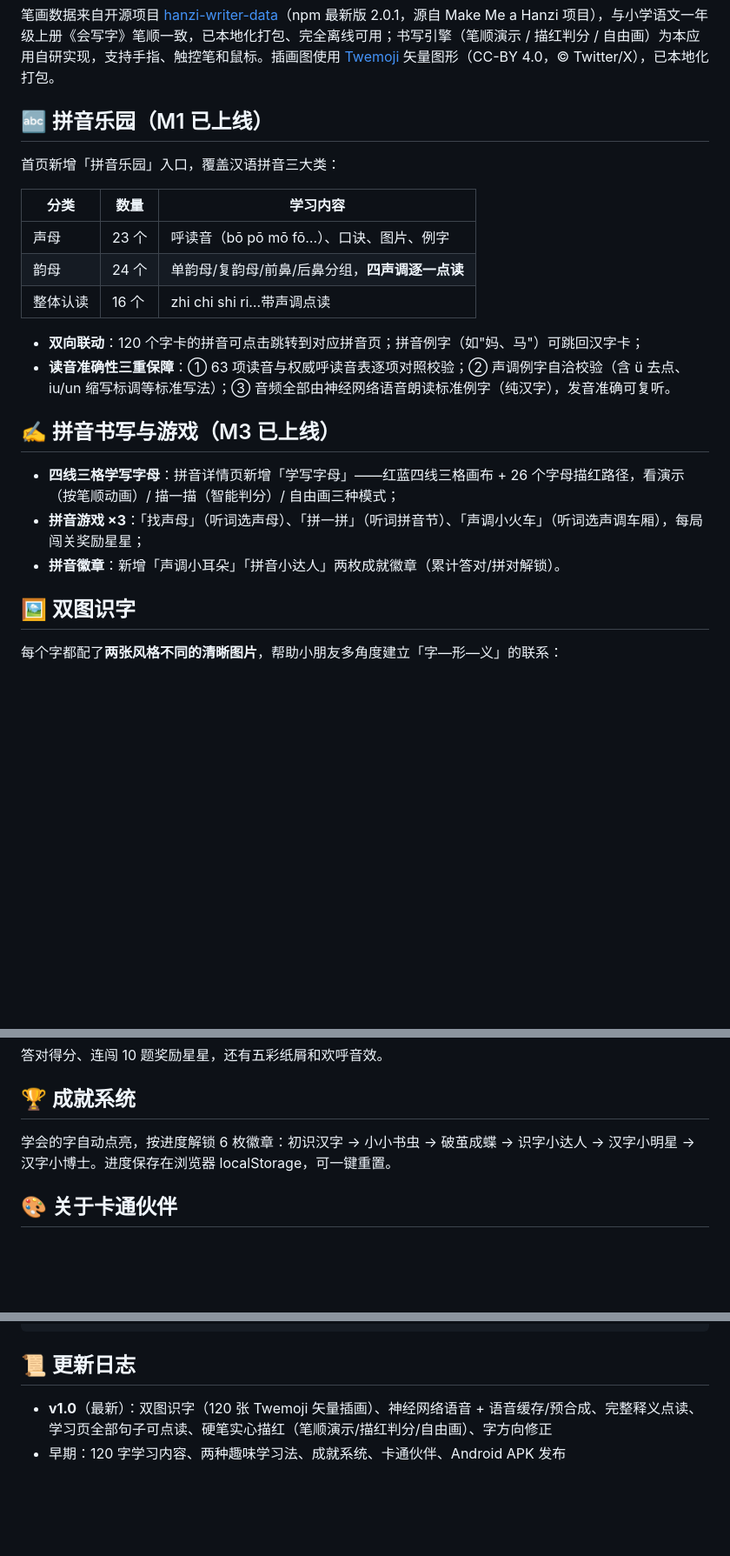
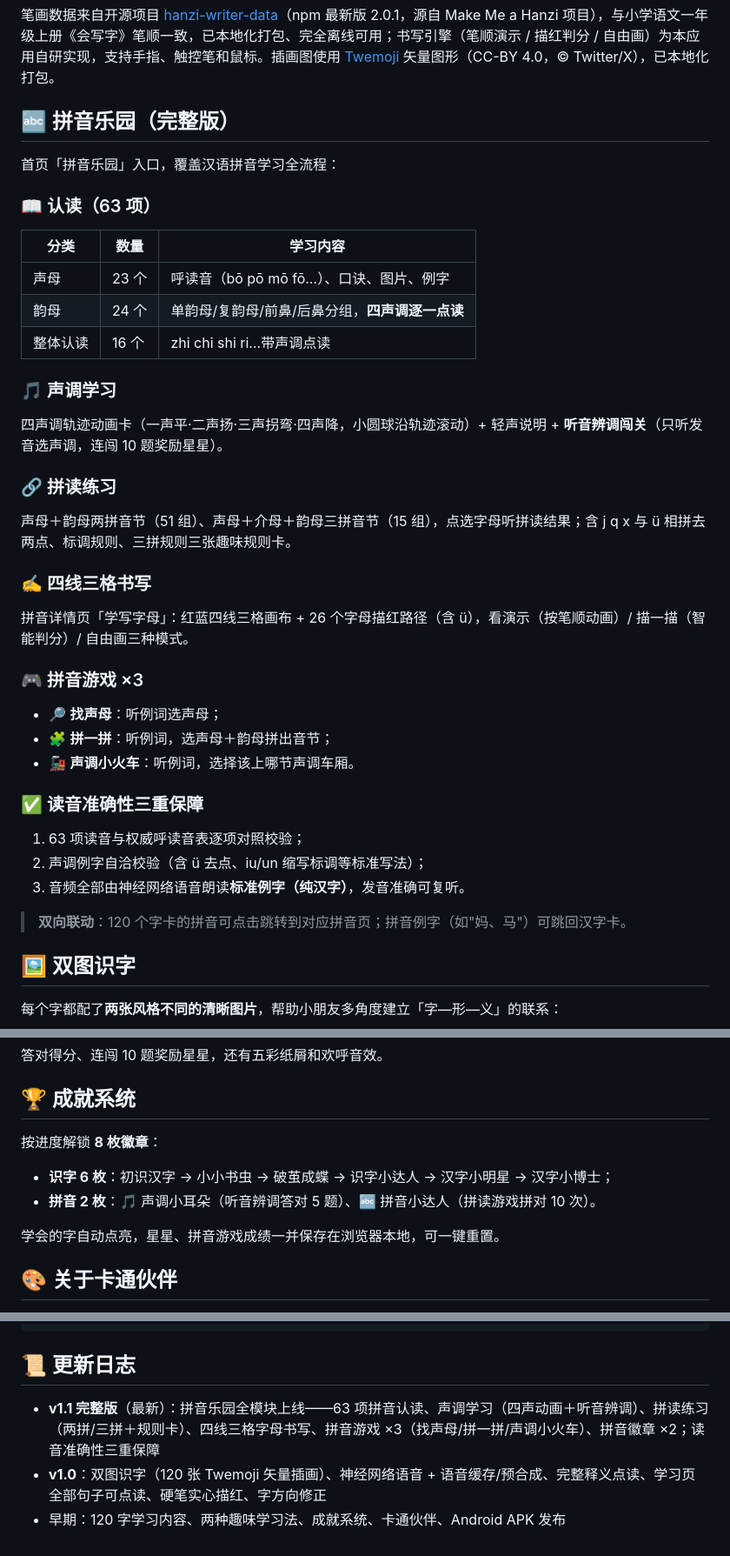
Before and after one commit to wangqinmi/hanzi-park, a Markdown page: README.md, 3 parts joined by grey strips. Shown at 87% size. Drawn GitHub-style; blank space fills up the shorter version.

Commit message:
更新README：功能总览、拼音乐园完整版章节、8枚徽章、v1.1更新日志

```diff
--- a/README.md
+++ b/README.md
@@ -49,9 +58,11 @@
 
 笔画数据来自开源项目 [hanzi-writer-data](https://github.com/chanind/hanzi-writer-data)（npm 最新版 2.0.1，源自 Make Me a Hanzi 项目），与小学语文一年级上册《会写字》笔顺一致，已本地化打包、完全离线可用；书写引擎（笔顺演示 / 描红判分 / 自由画）为本应用自研实现，支持手指、触控笔和鼠标。插画图使用 [Twemoji](https://github.com/jdecked/twemoji) 矢量图形（CC-BY 4.0，© Twitter/X），已本地化打包。
 
-## 🔤 拼音乐园（M1 已上线）
+## 🔤 拼音乐园（完整版）
 
-首页新增「拼音乐园」入口，覆盖汉语拼音三大类：
+首页「拼音乐园」入口，覆盖汉语拼音学习全流程：
+
+### 📖 认读（63 项）
 
 | 分类 | 数量 | 学习内容 |
 |---|---|---|
@@ -59,14 +70,31 @@
 | 韵母 | 24 个 | 单韵母/复韵母/前鼻/后鼻分组，**四声调逐一点读** |
 | 整体认读 | 16 个 | zhi chi shi ri…带声调点读 |
 
-- **双向联动**：120 个字卡的拼音可点击跳转到对应拼音页；拼音例字（如"妈、马"）可跳回汉字卡；
-- **读音准确性三重保障**：① 63 项读音与权威呼读音表逐项对照校验；② 声调例字自洽校验（含 ü 去点、iu/un 缩写标调等标准写法）；③ 音频全部由神经网络语音朗读标准例字（纯汉字），发音准确可复听。
+### 🎵 声调学习
 
-## ✍️ 拼音书写与游戏（M3 已上线）
+四声调轨迹动画卡（一声平·二声扬·三声拐弯·四声降，小圆球沿轨迹滚动）+ 轻声说明 + **听音辨调闯关**（只听发音选声调，连闯 10 题奖励星星）。
 
-- **四线三格学写字母**：拼音详情页新增「学写字母」——红蓝四线三格画布 + 26 个字母描红路径，看演示（按笔顺动画）/ 描一描（智能判分）/ 自由画三种模式；
-- **拼音游戏 ×3**：「找声母」（听词选声母）、「拼一拼」（听词拼音节）、「声调小火车」（听词选声调车厢），每局闯关奖励星星；
-- **拼音徽章**：新增「声调小耳朵」「拼音小达人」两枚成就徽章（累计答对/拼对解锁）。
+### 🔗 拼读练习
+
+声母＋韵母两拼音节（51 组）、声母＋介母＋韵母三拼音节（15 组），点选字母听拼读结果；含 j q x 与 ü 相拼去两点、标调规则、三拼规则三张趣味规则卡。
+
+### ✍️ 四线三格书写
+
+拼音详情页「学写字母」：红蓝四线三格画布 + 26 个字母描红路径（含 ü），看演示（按笔顺动画）/ 描一描（智能判分）/ 自由画三种模式。
+
+### 🎮 拼音游戏 ×3
+
+- 🔎 **找声母**：听例词选声母；
+- 🧩 **拼一拼**：听例词，选声母＋韵母拼出音节；
+- 🚂 **声调小火车**：听例词，选择该上哪节声调车厢。
+
+### ✅ 读音准确性三重保障
+
+1. 63 项读音与权威呼读音表逐项对照校验；
+2. 声调例字自洽校验（含 ü 去点、iu/un 缩写标调等标准写法）；
+3. 音频全部由神经网络语音朗读**标准例字（纯汉字）**，发音准确可复听。
+
+> **双向联动**：120 个字卡的拼音可点击跳转到对应拼音页；拼音例字（如"妈、马"）可跳回汉字卡。
 
 ## 🖼️ 双图识字
 
@@ -96,7 +124,12 @@
 
 ## 🏆 成就系统
 
-学会的字自动点亮，按进度解锁 6 枚徽章：初识汉字 → 小小书虫 → 破茧成蝶 → 识字小达人 → 汉字小明星 → 汉字小博士。进度保存在浏览器 localStorage，可一键重置。
+按进度解锁 **8 枚徽章**：
+
+- **识字 6 枚**：初识汉字 → 小小书虫 → 破茧成蝶 → 识字小达人 → 汉字小明星 → 汉字小博士；
+- **拼音 2 枚**：🎵 声调小耳朵（听音辨调答对 5 题）、🔤 拼音小达人（拼读游戏拼对 10 次）。
+
+学会的字自动点亮，星星、拼音游戏成绩一并保存在浏览器本地，可一键重置。
 
 ## 🎨 关于卡通伙伴
 
@@ -134,5 +167,6 @@ build/              QA 自动化测试、笔顺数据校验/下载、图标生
 
 ## 📜 更新日志
 
-- **v1.0**（最新）：双图识字（120 张 Twemoji 矢量插画）、神经网络语音 + 语音缓存/预合成、完整释义点读、学习页全部句子可点读、硬笔实心描红（笔顺演示/描红判分/自由画）、字方向修正
+- **v1.1 完整版**（最新）：拼音乐园全模块上线——63 项拼音认读、声调学习（四声动画＋听音辨调）、拼读练习（两拼/三拼＋规则卡）、四线三格字母书写、拼音游戏 ×3（找声母/拼一拼/声调小火车）、拼音徽章 ×2；读音准确性三重保障
+- **v1.0**：双图识字（120 张 Twemoji 矢量插画）、神经网络语音 + 语音缓存/预合成、完整释义点读、学习页全部句子可点读、硬笔实心描红、字方向修正
 - 早期：120 字学习内容、两种趣味学习法、成就系统、卡通伙伴、Android APK 发布
```
Also changed, not shown: other parts of README.md (+12 -3 lines).
